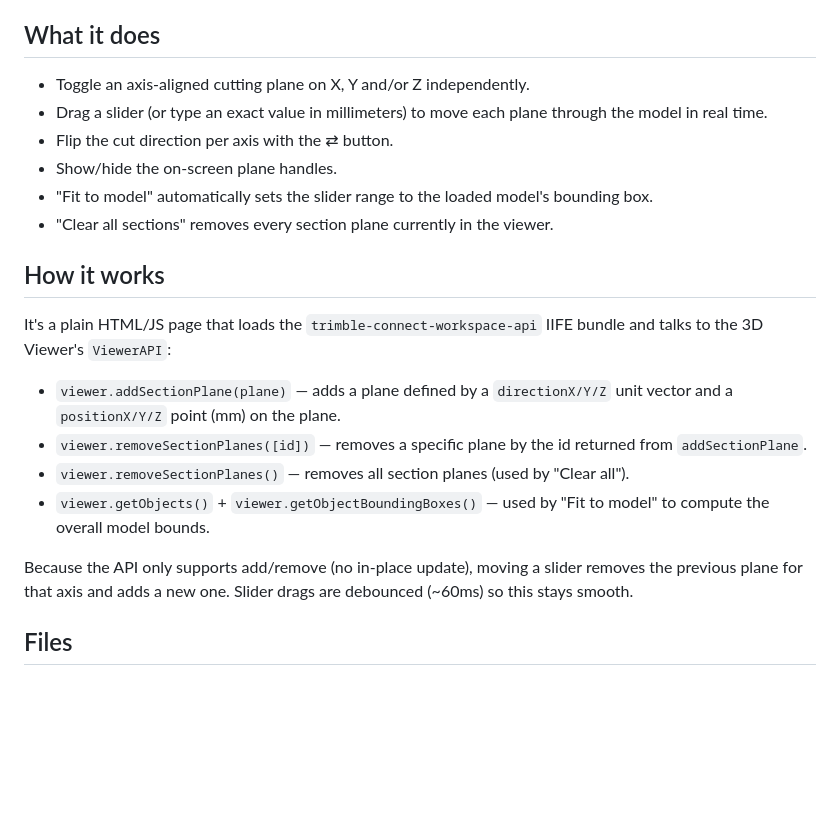
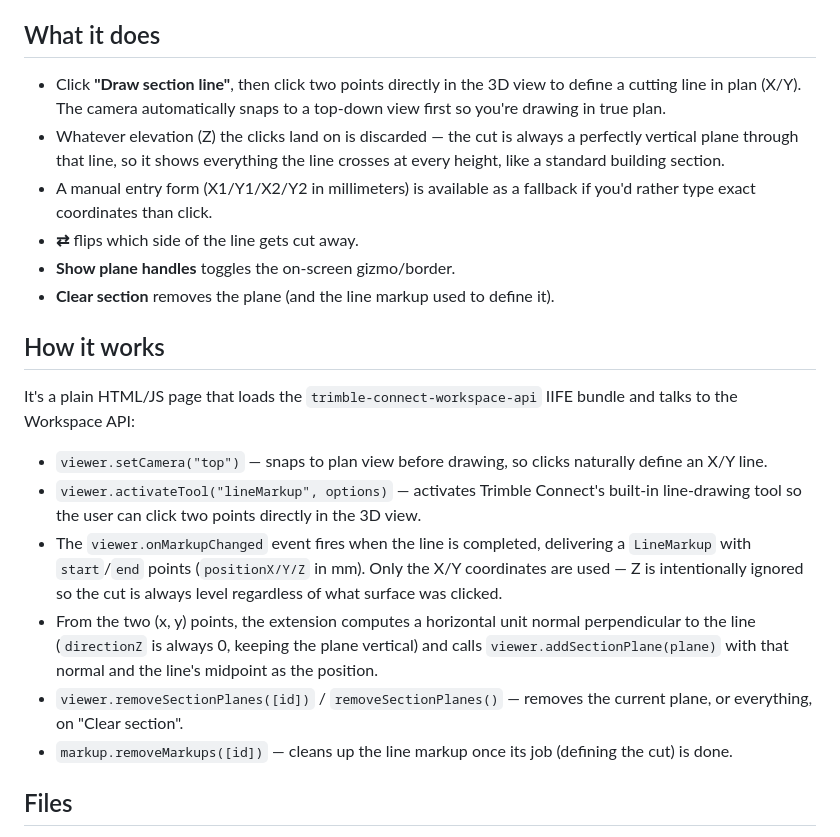
Before and after one commit to albertsango-Trimble/CrossSectionChecker, a Markdown page: README.md, the part around the change. GitHub-like rendering; blank space fills up the shorter version.

```diff
--- a/README.md
+++ b/README.md
@@ -6,32 +6,41 @@ independent of the built-in section box tool.
 
 ## What it does
 
-- Toggle an axis-aligned cutting plane on X, Y and/or Z independently.
-- Drag a slider (or type an exact value in millimeters) to move each plane
-  through the model in real time.
-- Flip the cut direction per axis with the ⇄ button.
-- Show/hide the on-screen plane handles.
-- "Fit to model" automatically sets the slider range to the loaded model's
-  bounding box.
-- "Clear all sections" removes every section plane currently in the viewer.
+- Click **"Draw section line"**, then click two points directly in the 3D
+  view to define a cutting line in plan (X/Y). The camera automatically
+  snaps to a top-down view first so you're drawing in true plan.
+- Whatever elevation (Z) the clicks land on is discarded — the cut is
+  always a perfectly vertical plane through that line, so it shows
+  everything the line crosses at every height, like a standard building
+  section.
+- A manual entry form (X1/Y1/X2/Y2 in millimeters) is available as a
+  fallback if you'd rather type exact coordinates than click.
+- **⇄** flips which side of the line gets cut away.
+- **Show plane handles** toggles the on-screen gizmo/border.
+- **Clear section** removes the plane (and the line markup used to define it).
 
 ## How it works
 
 It's a plain HTML/JS page that loads the `trimble-connect-workspace-api`
-IIFE bundle and talks to the 3D Viewer's `ViewerAPI`:
+IIFE bundle and talks to the Workspace API:
 
-- `viewer.addSectionPlane(plane)` — adds a plane defined by a
-  `directionX/Y/Z` unit vector and a `positionX/Y/Z` point (mm) on the plane.
-- `viewer.removeSectionPlanes([id])` — removes a specific plane by the id
-  returned from `addSectionPlane`.
-- `viewer.removeSectionPlanes()` — removes all section planes (used by
-  "Clear all").
-- `viewer.getObjects()` + `viewer.getObjectBoundingBoxes()` — used by
-  "Fit to model" to compute the overall model bounds.
-
-Because the API only supports add/remove (no in-place update), moving a
-slider removes the previous plane for that axis and adds a new one. Slider
-drags are debounced (~60ms) so this stays smooth.
+- `viewer.setCamera("top")` — snaps to plan view before drawing, so clicks
+  naturally define an X/Y line.
+- `viewer.activateTool("lineMarkup", options)` — activates Trimble
+  Connect's built-in line-drawing tool so the user can click two points
+  directly in the 3D view.
+- The `viewer.onMarkupChanged` event fires when the line is completed,
+  delivering a `LineMarkup` with `start`/`end` points (`positionX/Y/Z` in
+  mm). Only the X/Y coordinates are used — Z is intentionally ignored so
+  the cut is always level regardless of what surface was clicked.
+- From the two (x, y) points, the extension computes a horizontal unit
+  normal perpendicular to the line (`directionZ` is always 0, keeping the
+  plane vertical) and calls `viewer.addSectionPlane(plane)` with that
+  normal and the line's midpoint as the position.
+- `viewer.removeSectionPlanes([id])` / `removeSectionPlanes()` — removes
+  the current plane, or everything, on "Clear section".
+- `markup.removeMarkups([id])` — cleans up the line markup once its job
+  (defining the cut) is done.
 
 ## Files
 
```
